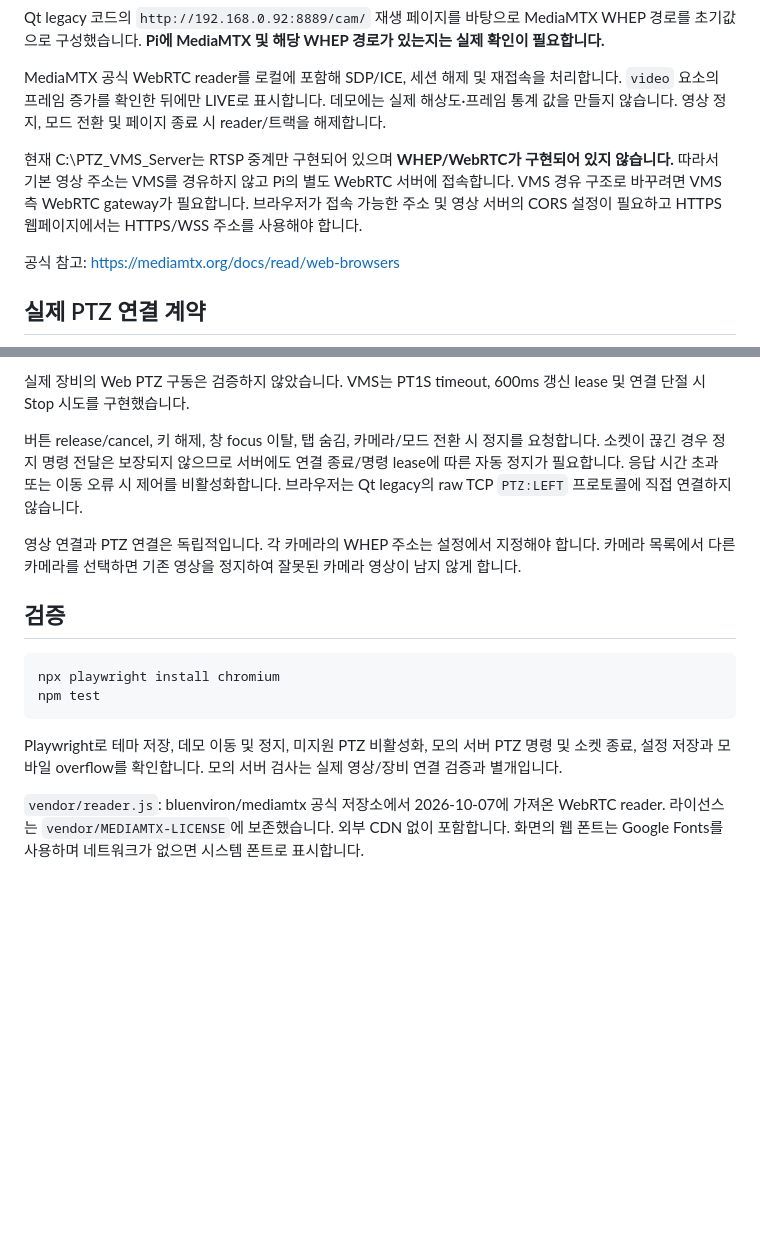
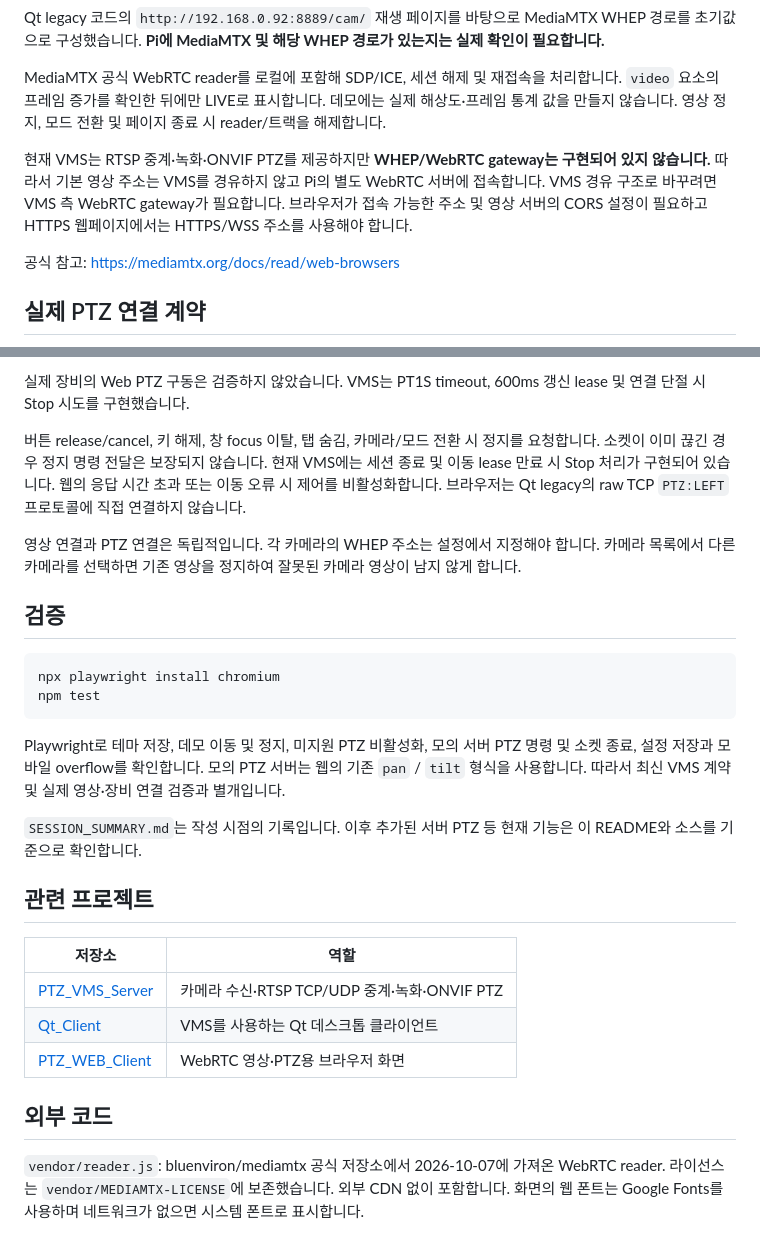
Before and after one commit to PTZ-CAMERA/PTZ_WEB_Client, a Markdown page: README.md, 2 parts joined by grey strips. Drawn GitHub-style; blank space fills up the shorter version.

Commit message:
docs: clarify architecture and cross-project integration

````diff
--- a/README.md
+++ b/README.md
@@ -68,7 +68,7 @@ Qt legacy 코드의 `http://192.168.0.92:8889/cam/` 재생 페이지를 바탕
 
 MediaMTX 공식 WebRTC reader를 로컬에 포함해 SDP/ICE, 세션 해제 및 재접속을 처리합니다. `video` 요소의 프레임 증가를 확인한 뒤에만 LIVE로 표시합니다. 데모에는 실제 해상도·프레임 통계 값을 만들지 않습니다. 영상 정지, 모드 전환 및 페이지 종료 시 reader/트랙을 해제합니다.
 
-현재 C:\PTZ_VMS_Server는 RTSP 중계만 구현되어 있으며 **WHEP/WebRTC가 구현되어 있지 않습니다.** 따라서 기본 영상 주소는 VMS를 경유하지 않고 Pi의 별도 WebRTC 서버에 접속합니다. VMS 경유 구조로 바꾸려면 VMS 측 WebRTC gateway가 필요합니다. 브라우저가 접속 가능한 주소 및 영상 서버의 CORS 설정이 필요하고 HTTPS 웹페이지에서는 HTTPS/WSS 주소를 사용해야 합니다.
+현재 VMS는 RTSP 중계·녹화·ONVIF PTZ를 제공하지만 **WHEP/WebRTC gateway는 구현되어 있지 않습니다.** 따라서 기본 영상 주소는 VMS를 경유하지 않고 Pi의 별도 WebRTC 서버에 접속합니다. VMS 경유 구조로 바꾸려면 VMS 측 WebRTC gateway가 필요합니다. 브라우저가 접속 가능한 주소 및 영상 서버의 CORS 설정이 필요하고 HTTPS 웹페이지에서는 HTTPS/WSS 주소를 사용해야 합니다.
 
 공식 참고: https://mediamtx.org/docs/read/web-browsers
 
@@ -104,7 +104,7 @@ VMS가 요구하는 필드는 `panVelocity/tiltVelocity`입니다. 값은 -1..1
 
 실제 장비의 Web PTZ 구동은 검증하지 않았습니다. VMS는 PT1S timeout, 600ms 갱신 lease 및 연결 단절 시 Stop 시도를 구현했습니다.
 
-버튼 release/cancel, 키 해제, 창 focus 이탈, 탭 숨김, 카메라/모드 전환 시 정지를 요청합니다. 소켓이 끊긴 경우 정지 명령 전달은 보장되지 않으므로 서버에도 연결 종료/명령 lease에 따른 자동 정지가 필요합니다. 응답 시간 초과 또는 이동 오류 시 제어를 비활성화합니다. 브라우저는 Qt legacy의 raw TCP `PTZ:LEFT` 프로토콜에 직접 연결하지 않습니다.
+버튼 release/cancel, 키 해제, 창 focus 이탈, 탭 숨김, 카메라/모드 전환 시 정지를 요청합니다. 소켓이 이미 끊긴 경우 정지 명령 전달은 보장되지 않습니다. 현재 VMS에는 세션 종료 및 이동 lease 만료 시 Stop 처리가 구현되어 있습니다. 웹의 응답 시간 초과 또는 이동 오류 시 제어를 비활성화합니다. 브라우저는 Qt legacy의 raw TCP `PTZ:LEFT` 프로토콜에 직접 연결하지 않습니다.
 
 영상 연결과 PTZ 연결은 독립적입니다. 각 카메라의 WHEP 주소는 설정에서 지정해야 합니다. 카메라 목록에서 다른 카메라를 선택하면 기존 영상을 정지하여 잘못된 카메라 영상이 남지 않게 합니다.
 
@@ -115,6 +115,18 @@ npx playwright install chromium
 npm test
 ```
 
-Playwright로 테마 저장, 데모 이동 및 정지, 미지원 PTZ 비활성화, 모의 서버 PTZ 명령 및 소켓 종료, 설정 저장과 모바일 overflow를 확인합니다. 모의 서버 검사는 실제 영상/장비 연결 검증과 별개입니다.
+Playwright로 테마 저장, 데모 이동 및 정지, 미지원 PTZ 비활성화, 모의 서버 PTZ 명령 및 소켓 종료, 설정 저장과 모바일 overflow를 확인합니다. 모의 PTZ 서버는 웹의 기존 `pan` / `tilt` 형식을 사용합니다. 따라서 최신 VMS 계약 및 실제 영상·장비 연결 검증과 별개입니다.
+
+`SESSION_SUMMARY.md`는 작성 시점의 기록입니다. 이후 추가된 서버 PTZ 등 현재 기능은 이 README와 소스를 기준으로 확인합니다.
+
+## 관련 프로젝트
+
+| 저장소 | 역할 |
+|---|---|
+| [PTZ_VMS_Server](https://github.com/PTZ-CAMERA/PTZ_VMS_Server) | 카메라 수신·RTSP TCP/UDP 중계·녹화·ONVIF PTZ |
+| [Qt_Client](https://github.com/PTZ-CAMERA/Qt_Client) | VMS를 사용하는 Qt 데스크톱 클라이언트 |
+| [PTZ_WEB_Client](https://github.com/PTZ-CAMERA/PTZ_WEB_Client) | WebRTC 영상·PTZ용 브라우저 화면 |
+
+## 외부 코드
 
 `vendor/reader.js`: bluenviron/mediamtx 공식 저장소에서 2026-10-07에 가져온 WebRTC reader. 라이선스는 `vendor/MEDIAMTX-LICENSE`에 보존했습니다. 외부 CDN 없이 포함합니다. 화면의 웹 폰트는 Google Fonts를 사용하며 네트워크가 없으면 시스템 폰트로 표시합니다.
````
Also changed, not shown: other parts of README.md (+1 -1 lines).
